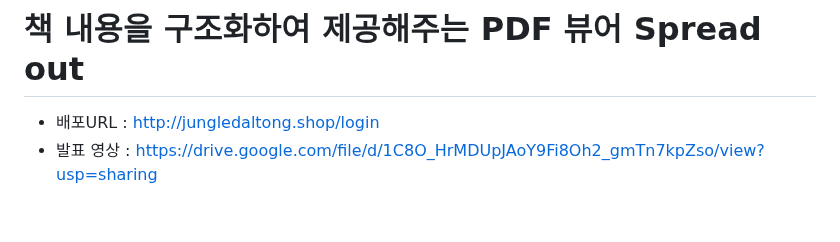
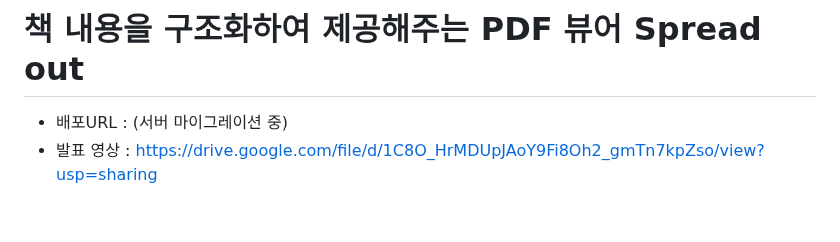
Before and after one commit to oasisgorilla/Spreadout, a Markdown page: README.md, the part around the change. Drawn GitHub-style.

Commit message:
배포링크 업데이트 - 배포중

```diff
--- a/README.md
+++ b/README.md
@@ -1,6 +1,6 @@
 # 책 내용을 구조화하여 제공해주는 PDF 뷰어 Spread out
 
-- 배포URL : [http://jungledaltong.shop/login](http://jungledaltong.shop/login)
+- 배포URL : (서버 마이그레이션 중)
 - 발표 영상 : [https://drive.google.com/file/d/1C8O_HrMDUpJAoY9Fi8Oh2_gmTn7kpZso/view?usp=sharing](https://drive.google.com/file/d/1C8O_HrMDUpJAoY9Fi8Oh2_gmTn7kpZso/view?usp=sharing)
 
 <br>
```
